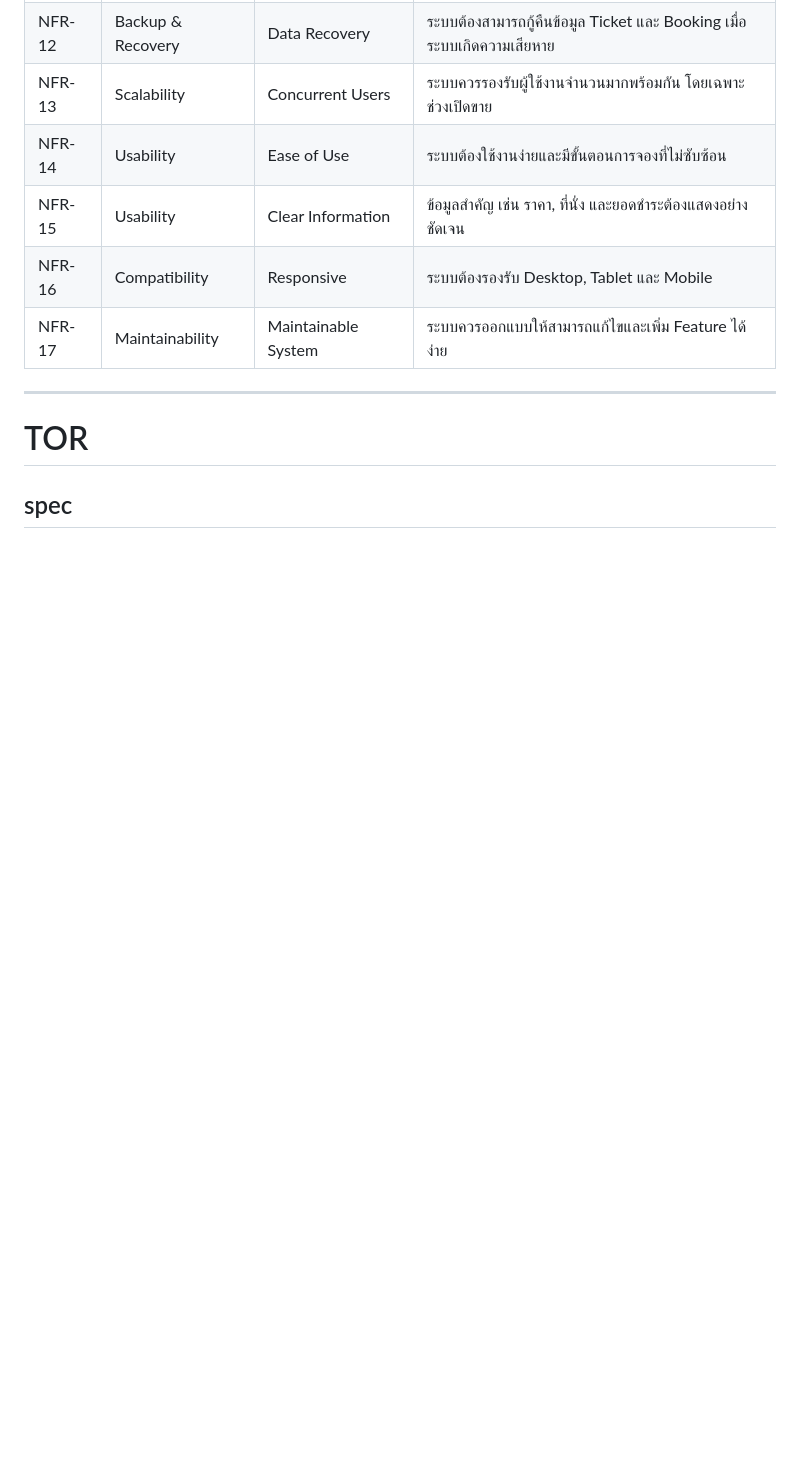
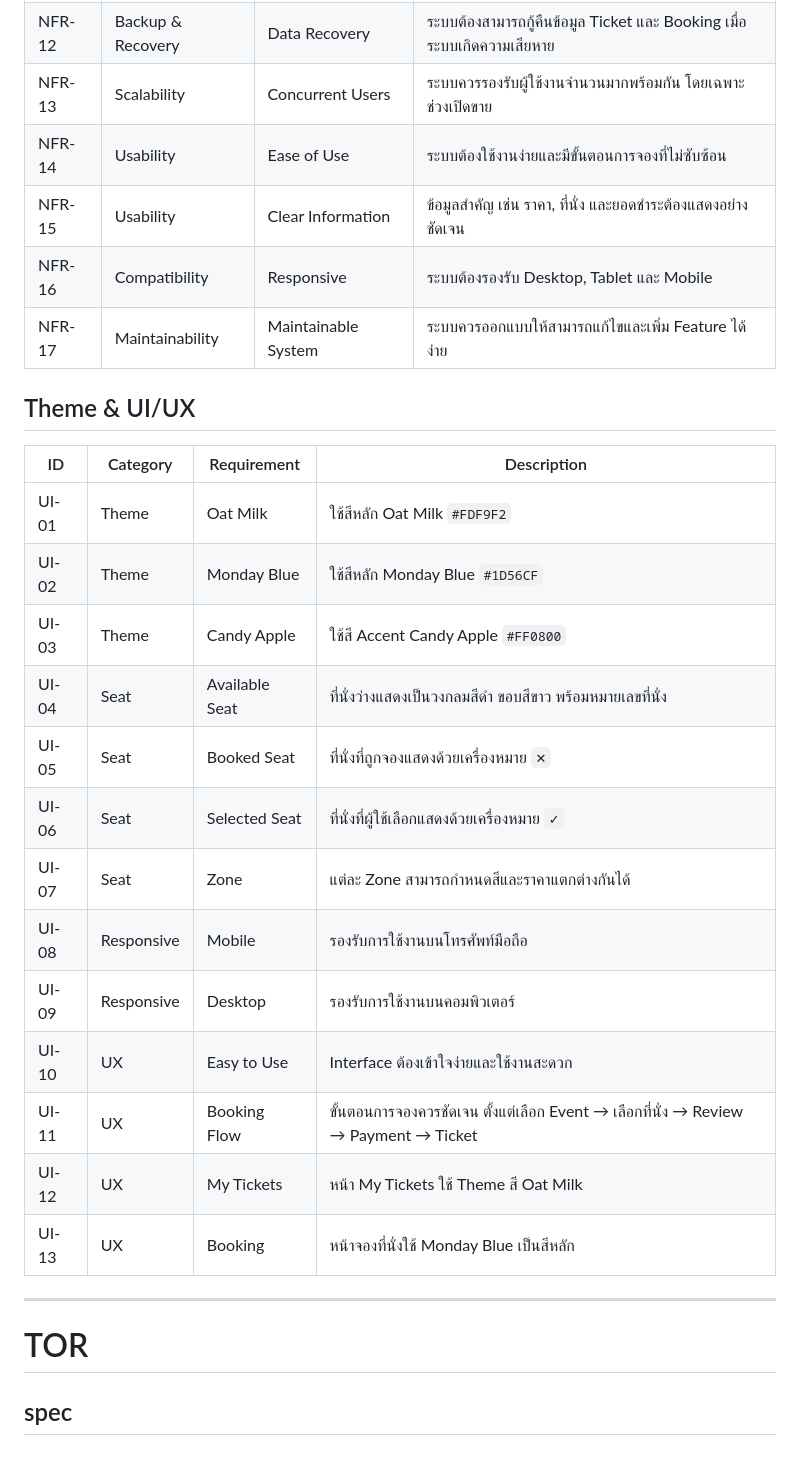
Before and after one commit to iamrealikea/placeholder, a Markdown page: README.md, the part around the change. Rendered like a GitHub page; blank space fills up the shorter version.

Commit message:
Add theme and UI/UX requirements to README
Added UI/UX theme requirements and specifications.

```diff
--- a/README.md
+++ b/README.md
@@ -100,6 +100,23 @@
 | NFR-16 | Compatibility | Responsive | ระบบต้องรองรับ Desktop, Tablet และ Mobile |
 | NFR-17 | Maintainability | Maintainable System | ระบบควรออกแบบให้สามารถแก้ไขและเพิ่ม Feature ได้ง่าย |
 
+## Theme & UI/UX
+
+| ID | Category | Requirement | Description |
+|---|---|---|---|
+| UI-01 | Theme | Oat Milk | ใช้สีหลัก Oat Milk `#FDF9F2` |
+| UI-02 | Theme | Monday Blue | ใช้สีหลัก Monday Blue `#1D56CF` |
+| UI-03 | Theme | Candy Apple | ใช้สี Accent Candy Apple `#FF0800` |
+| UI-04 | Seat | Available Seat | ที่นั่งว่างแสดงเป็นวงกลมสีดำ ขอบสีขาว พร้อมหมายเลขที่นั่ง |
+| UI-05 | Seat | Booked Seat | ที่นั่งที่ถูกจองแสดงด้วยเครื่องหมาย `✕` |
+| UI-06 | Seat | Selected Seat | ที่นั่งที่ผู้ใช้เลือกแสดงด้วยเครื่องหมาย `✓` |
+| UI-07 | Seat | Zone | แต่ละ Zone สามารถกำหนดสีและราคาแตกต่างกันได้ |
+| UI-08 | Responsive | Mobile | รองรับการใช้งานบนโทรศัพท์มือถือ |
+| UI-09 | Responsive | Desktop | รองรับการใช้งานบนคอมพิวเตอร์ |
+| UI-10 | UX | Easy to Use | Interface ต้องเข้าใจง่ายและใช้งานสะดวก |
+| UI-11 | UX | Booking Flow | ขั้นตอนการจองควรชัดเจน ตั้งแต่เลือก Event → เลือกที่นั่ง → Review → Payment → Ticket |
+| UI-12 | UX | My Tickets | หน้า My Tickets ใช้ Theme สี Oat Milk |
+| UI-13 | UX | Booking | หน้าจองที่นั่งใช้ Monday Blue เป็นสีหลัก |
 ---
 # TOR
 ## spec
```
